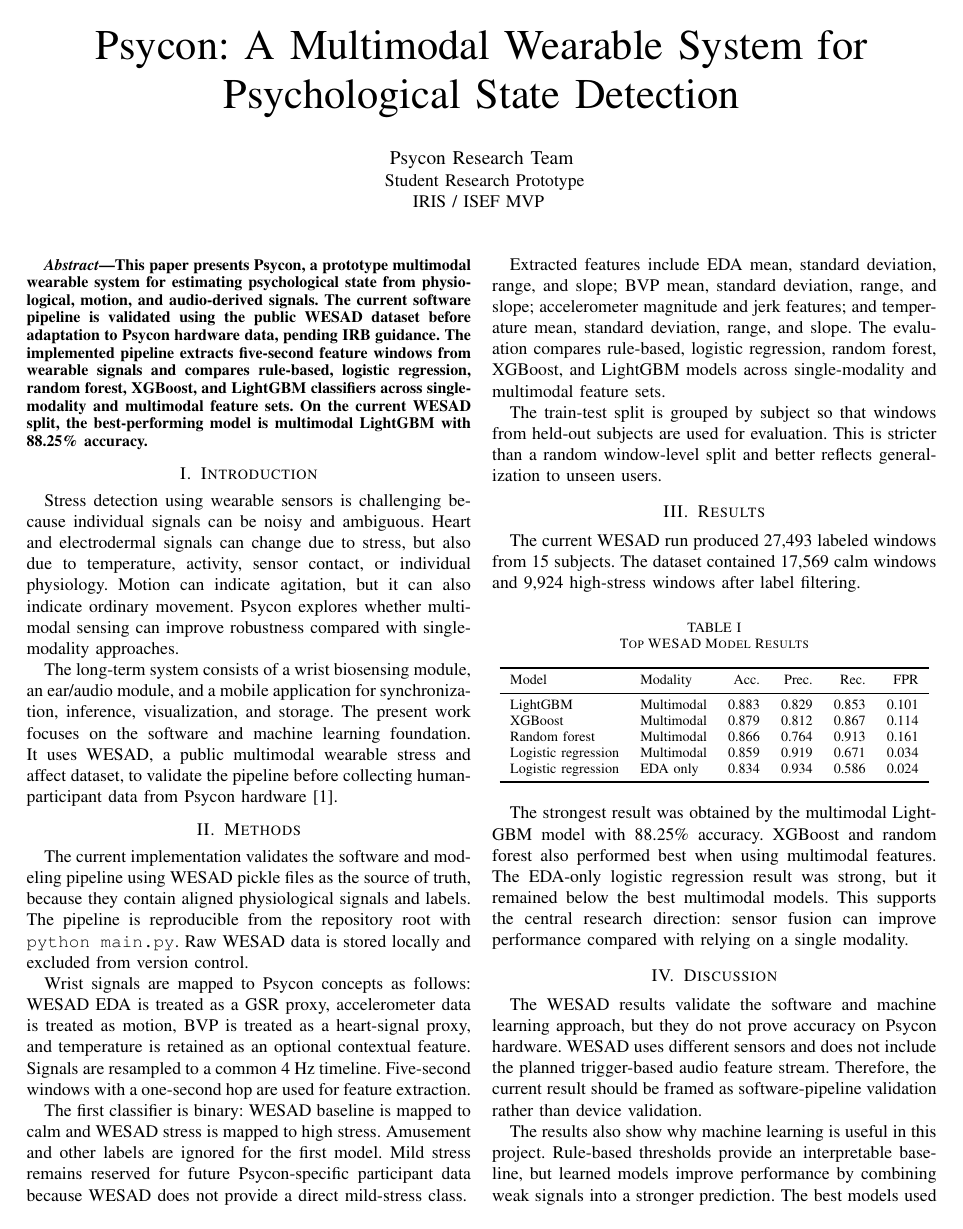
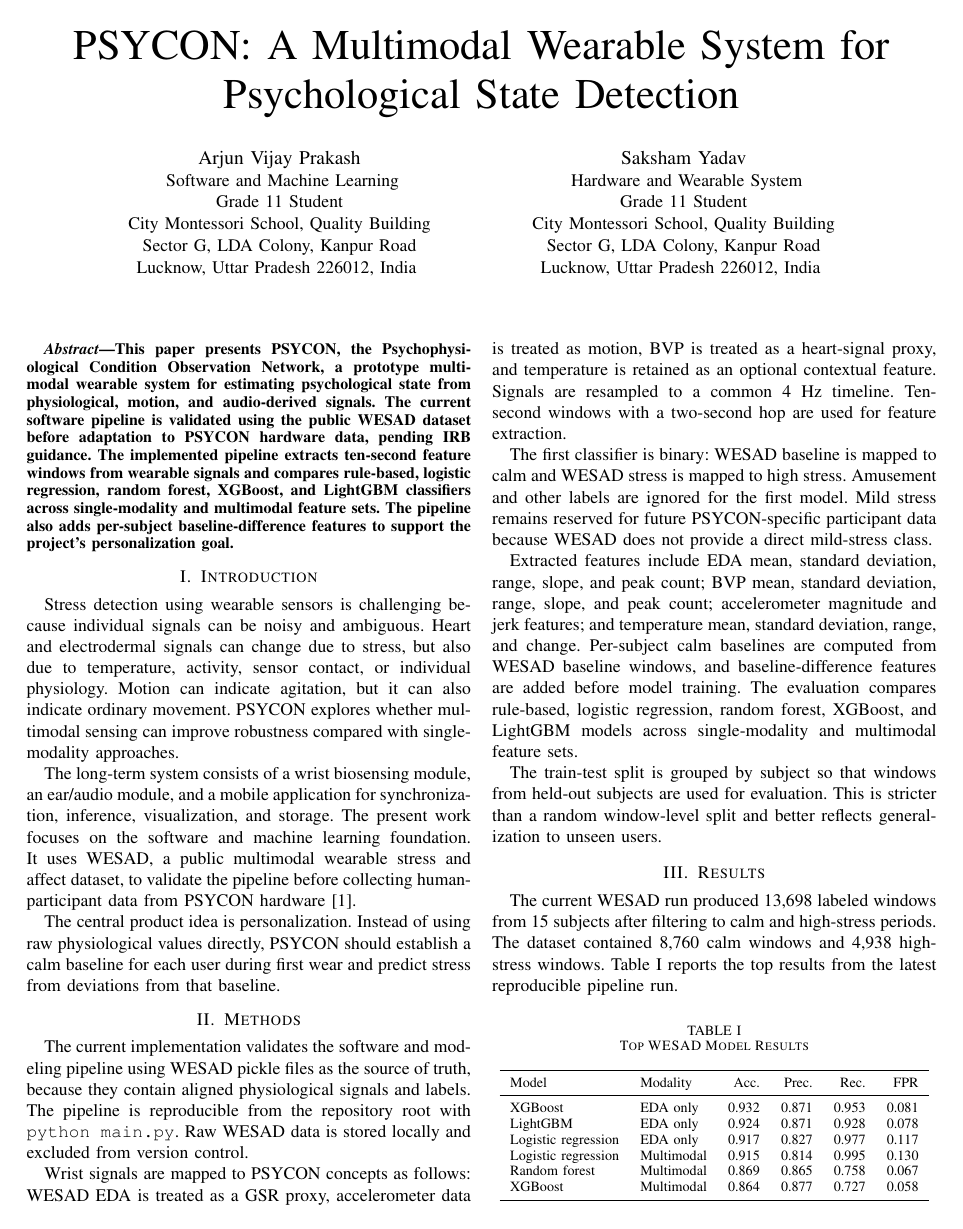
Before and after one commit to ArjunCodess/PSYCON, a LaTeX paper (paper/main.tex): page 1 of 2. Compiled offline with pdfLaTeX.

Commit message:
update paper

```diff
--- a/paper/main.tex
+++ b/paper/main.tex
@@ -21,30 +34,32 @@
 \maketitle
 
 \begin{abstract}
-This paper presents Psycon, a prototype multimodal wearable system for estimating psychological state from physiological, motion, and audio-derived signals. The current software pipeline is validated using the public WESAD dataset before adaptation to Psycon hardware data, pending IRB guidance. The implemented pipeline extracts five-second feature windows from wearable signals and compares rule-based, logistic regression, random forest, XGBoost, and LightGBM classifiers across single-modality and multimodal feature sets. On the current WESAD split, the best-performing model is multimodal LightGBM with 88.25\% accuracy.
+This paper presents \project, the Psychophysiological Condition Observation Network, a prototype multimodal wearable system for estimating psychological state from physiological, motion, and audio-derived signals. The current software pipeline is validated using the public WESAD dataset before adaptation to \project{} hardware data, pending IRB guidance. The implemented pipeline extracts ten-second feature windows from wearable signals and compares rule-based, logistic regression, random forest, XGBoost, and LightGBM classifiers across single-modality and multimodal feature sets. The pipeline also adds per-subject baseline-difference features to support the project's personalization goal.
 \end{abstract}
 
 \section{Introduction}
 
-Stress detection using wearable sensors is challenging because individual signals can be noisy and ambiguous. Heart and electrodermal signals can change due to stress, but also due to temperature, activity, sensor contact, or individual physiology. Motion can indicate agitation, but it can also indicate ordinary movement. Psycon explores whether multimodal sensing can improve robustness compared with single-modality approaches.
+Stress detection using wearable sensors is challenging because individual signals can be noisy and ambiguous. Heart and electrodermal signals can change due to stress, but also due to temperature, activity, sensor contact, or individual physiology. Motion can indicate agitation, but it can also indicate ordinary movement. \project{} explores whether multimodal sensing can improve robustness compared with single-modality approaches.
 
-The long-term system consists of a wrist biosensing module, an ear/audio module, and a mobile application for synchronization, inference, visualization, and storage. The present work focuses on the software and machine learning foundation. It uses WESAD, a public multimodal wearable stress and affect dataset, to validate the pipeline before collecting human-participant data from Psycon hardware \cite{schmidt2018wesad}.
+The long-term system consists of a wrist biosensing module, an ear/audio module, and a mobile application for synchronization, inference, visualization, and storage. The present work focuses on the software and machine learning foundation. It uses WESAD, a public multimodal wearable stress and affect dataset, to validate the pipeline before collecting human-participant data from \project{} hardware \cite{schmidt2018wesad}.
+
+The central product idea is personalization. Instead of using raw physiological values directly, \project{} should establish a calm baseline for each user during first wear and predict stress from deviations from that baseline.
 
 \section{Methods}
 
 The current implementation validates the software and modeling pipeline using WESAD pickle files as the source of truth, because they contain aligned physiological signals and labels. The pipeline is reproducible from the repository root with \texttt{python main.py}. Raw WESAD data is stored locally and excluded from version control.
 
-Wrist signals are mapped to Psycon concepts as follows: WESAD EDA is treated as a GSR proxy, accelerometer data is treated as motion, BVP is treated as a heart-signal proxy, and temperature is retained as an optional contextual feature. Signals are resampled to a common 4 Hz timeline. Five-second windows with a one-second hop are used for feature extraction.
+Wrist signals are mapped to \project{} concepts as follows: WESAD EDA is treated as a GSR proxy, accelerometer data is treated as motion, BVP is treated as a heart-signal proxy, and temperature is retained as an optional contextual feature. Signals are resampled to a common 4 Hz timeline. Ten-second windows with a two-second hop are used for feature extraction.
 
-The first classifier is binary: WESAD baseline is mapped to calm and WESAD stress is mapped to high stress. Amusement and other labels are ignored for the first model. Mild stress remains reserved for future Psycon-specific participant data because WESAD does not provide a direct mild-stress class.
+The first classifier is binary: WESAD baseline is mapped to calm and WESAD stress is mapped to high stress. Amusement and other labels are ignored for the first model. Mild stress remains reserved for future \project-specific participant data because WESAD does not provide a direct mild-stress class.
 
-Extracted features include EDA mean, standard deviation, range, and slope; BVP mean, standard deviation, range, and slope; accelerometer magnitude and jerk features; and temperature mean, standard deviation, range, and slope. The evaluation compares rule-based, logistic regression, random forest, XGBoost, and LightGBM models across single-modality and multimodal feature sets.
+Extracted features include EDA mean, standard deviation, range, slope, and peak count; BVP mean, standard deviation, range, slope, and peak count; accelerometer magnitude and jerk features; and temperature mean, standard deviation, range, and change. Per-subject calm baselines are computed from WESAD baseline windows, and baseline-difference features are added before model training. The evaluation compares rule-based, logistic regression, random forest, XGBoost, and LightGBM models across single-modality and multimodal feature sets.
 
 The train-test split is grouped by subject so that windows from held-out subjects are used for evaluation. This is stricter than a random window-level split and better reflects generalization to unseen users.
 
 \section{Results}
 
-The current WESAD run produced 27,493 labeled windows from 15 subjects. The dataset contained 17,569 calm windows and 9,924 high-stress windows after label filtering.
+The current WESAD run produced 13,698 labeled windows from 15 subjects after filtering to calm and high-stress periods. The dataset contained 8,760 calm windows and 4,938 high-stress windows. Table~\ref{tab:model-results} reports the top results from the latest reproducible pipeline run.
 
 \begin{table}[h]
 \centering
@@ -54,16 +69,17 @@
 \toprule
 Model & Modality & Acc. & Prec. & Rec. & FPR \\
 \midrule
-LightGBM & Multimodal & 0.883 & 0.829 & 0.853 & 0.101 \\
-XGBoost & Multimodal & 0.879 & 0.812 & 0.867 & 0.114 \\
-Random forest & Multimodal & 0.866 & 0.764 & 0.913 & 0.161 \\
-Logistic regression & Multimodal & 0.859 & 0.919 & 0.671 & 0.034 \\
-Logistic regression & EDA only & 0.834 & 0.934 & 0.586 & 0.024 \\
+XGBoost & EDA only & 0.932 & 0.871 & 0.953 & 0.081 \\
+LightGBM & EDA only & 0.924 & 0.871 & 0.928 & 0.078 \\
+Logistic regression & EDA only & 0.917 & 0.827 & 0.977 & 0.117 \\
+Logistic regression & Multimodal & 0.915 & 0.814 & 0.995 & 0.130 \\
+Random forest & Multimodal & 0.869 & 0.865 & 0.758 & 0.067 \\
+XGBoost & Multimodal & 0.864 & 0.877 & 0.727 & 0.058 \\
 \bottomrule
 \end{tabular}
 \end{table}
 
-The strongest result was obtained by the multimodal LightGBM model with 88.25\% accuracy. XGBoost and random forest also performed best when using multimodal features. The EDA-only logistic regression result was strong, but it remained below the best multimodal models. This supports the central research direction: sensor fusion can improve performance compared with relying on a single modality.
+The strongest current result was obtained by an EDA-only XGBoost model, followed by EDA-only LightGBM and EDA-only logistic regression. The best multimodal model was logistic regression, which remained close to the top single-modality results and achieved the highest recall among the top models. This result is scientifically useful: WESAD appears to be strongly driven by electrodermal activity, while \project's hardware data still needs to test whether motion, audio features, and per-user baselines reduce false positives in real-world conditions.
 
 \begin{figure}[h]
 \centering
@@ -74,6 +90,5 @@
 
 \section{Discussion}
 
-The WESAD results validate the software and machine learning approach, but they do not prove accuracy on Psycon hardware. WESAD uses different sensors and does not include the planned trigger-based audio feature stream. Therefore, the current result should be framed as software-pipeline validation rather than device validation.
+The WESAD results validate the software and machine learning approach, but they do not prove accuracy on \project{} hardware. WESAD uses different sensors and does not include the planned trigger-based audio feature stream. Therefore, the current result should be framed as software-pipeline validation rather than device validation.
 
-The results also show why machine learning is useful in this project. Rule-based thresholds provide an interpretable baseline, but learned models improve performance by combining weak signals into a stronger prediction. The best models used multiple modalities, which aligns with the project hypothesis. The best LightGBM model classified 4,205 calm windows and 2,277 stress windows correctly, with 471 false positives and 392 false negatives on the held-out split.
```
Also changed, not shown: paper/main.pdf, paper/main.tex (26 more changed lines).
